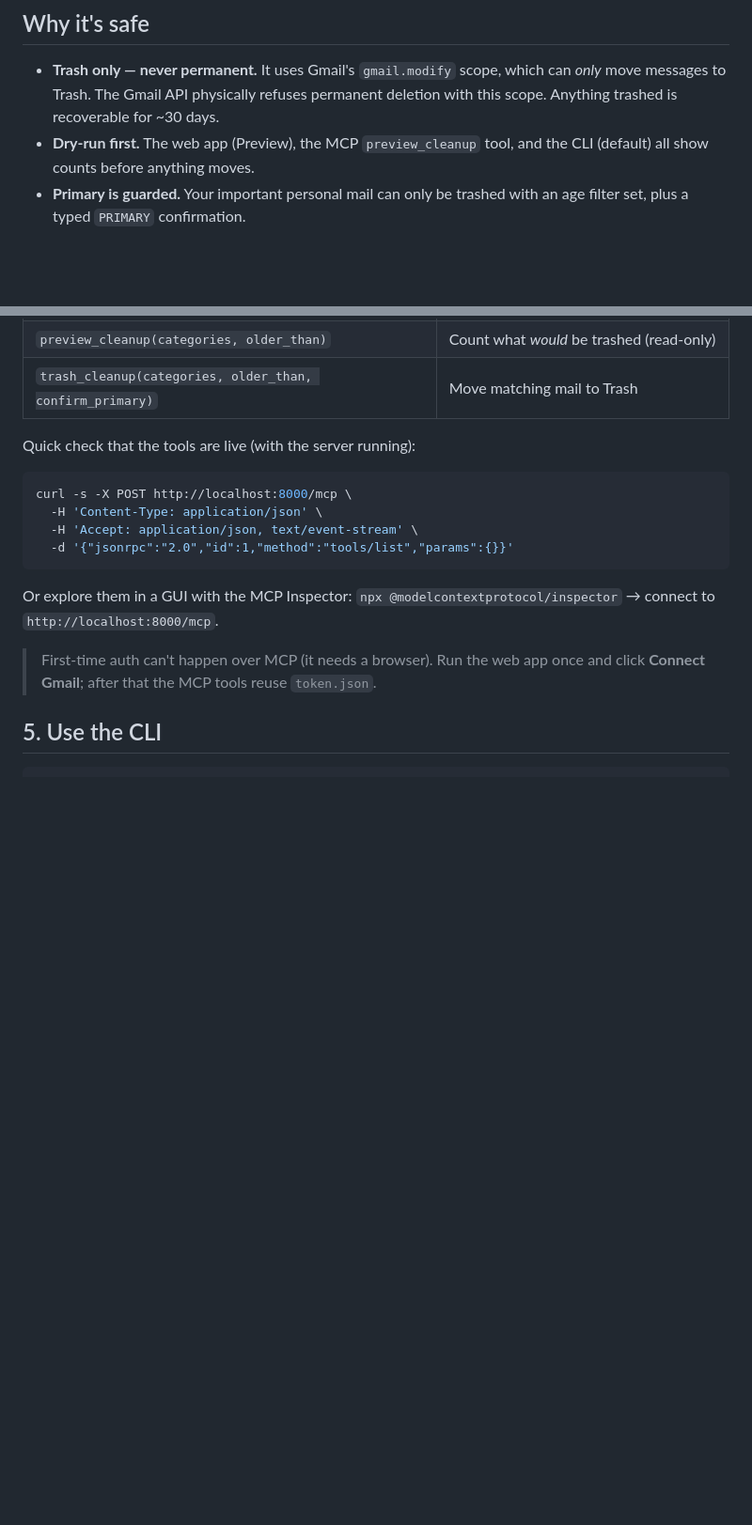
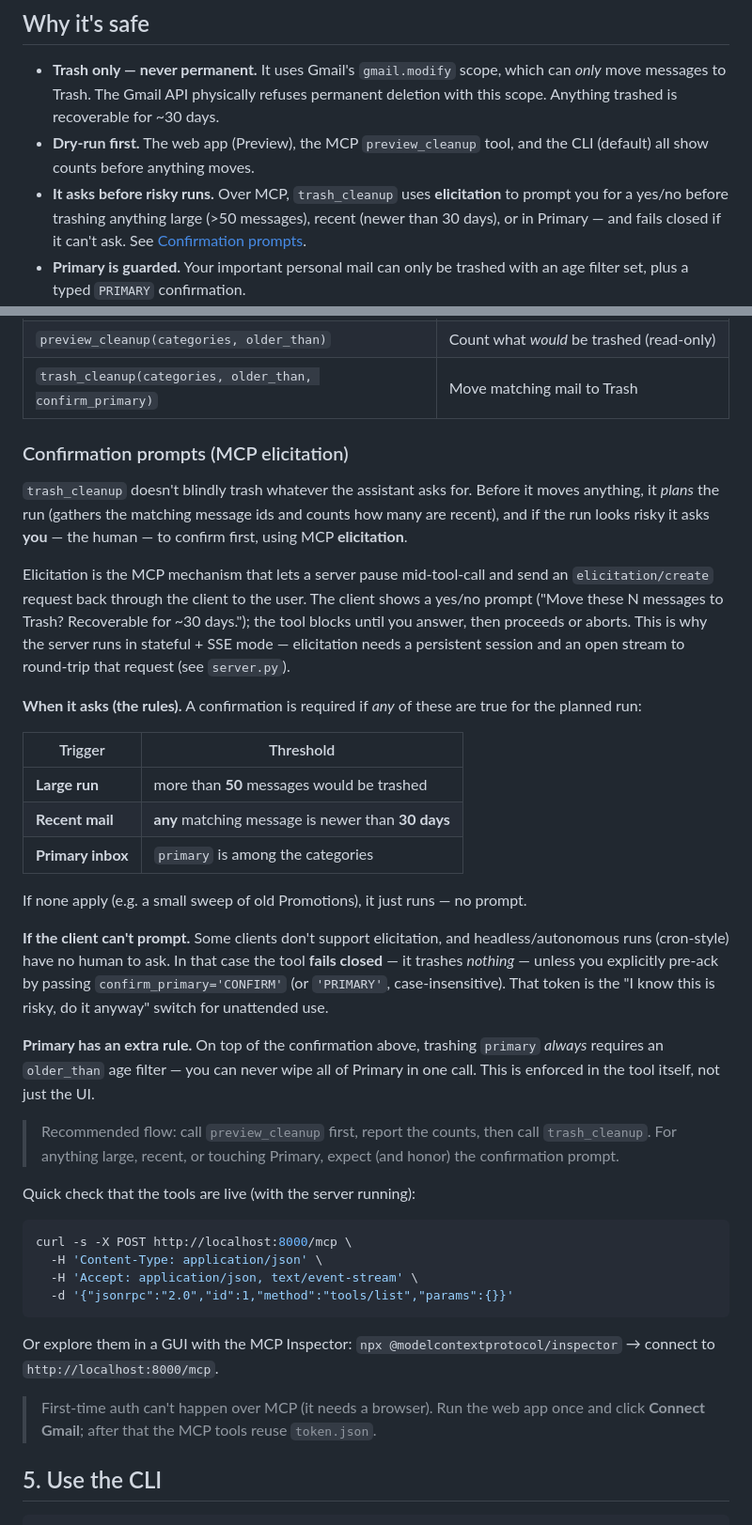
Before and after one commit to vpamrit/gmail-cleanup-mcp, a Markdown page: README.md, 2 parts joined by grey strips. Shown at 94% size. GitHub-like rendering; blank space fills up the shorter version.

Commit message:
Document MCP elicitation and confirmation rules in README
Explain how trash_cleanup gates risky runs behind a human confirmation
over MCP elicitation, and spell out exactly when it asks:

- New "Confirmation prompts (MCP elicitation)" subsection covering what
  elicitation is, why the server runs stateful + SSE to support it, and
  the three triggers (>50 messages, mail newer than 30 days, or Primary).
- Document the fail-closed behavior for clients that can't prompt, plus
  the confirm_primary='CONFIRM'/'PRIMARY' pre-ack for headless runs.
- Note the extra Primary rule (an older_than age filter is always
  required) enforced in the tool itself.
- Add a "Why it's safe" bullet introducing elicitation with a link to
  the new section.

```diff
--- a/README.md
+++ b/README.md
@@ -44,6 +44,10 @@ http://localhost:8000
   deletion with this scope. Anything trashed is recoverable for ~30 days.
 - **Dry-run first.** The web app (Preview), the MCP `preview_cleanup` tool, and
   the CLI (default) all show counts before anything moves.
+- **It asks before risky runs.** Over MCP, `trash_cleanup` uses **elicitation**
+  to prompt you for a yes/no before trashing anything large (>50 messages),
+  recent (newer than 30 days), or in Primary — and fails closed if it can't ask.
+  See [Confirmation prompts](#confirmation-prompts-mcp-elicitation).
 - **Primary is guarded.** Your important personal mail can only be trashed with
   an age filter set, plus a typed `PRIMARY` confirmation.
 - **Starred & labelled mail is spared.** Categories are mutually exclusive
@@ -145,6 +149,45 @@ Exposed tools:
 | `account_status` | Is it connected? Which mailbox? (read-only) |
 | `preview_cleanup(categories, older_than)` | Count what *would* be trashed (read-only) |
 | `trash_cleanup(categories, older_than, confirm_primary)` | Move matching mail to Trash |
+
+### Confirmation prompts (MCP elicitation)
+
+`trash_cleanup` doesn't blindly trash whatever the assistant asks for. Before it
+moves anything, it *plans* the run (gathers the matching message ids and counts
+how many are recent), and if the run looks risky it asks **you** — the human — to
+confirm first, using MCP **elicitation**.
+
+Elicitation is the MCP mechanism that lets a server pause mid-tool-call and send
+an `elicitation/create` request back through the client to the user. The client
+shows a yes/no prompt ("Move these N messages to Trash? Recoverable for ~30
+days."); the tool blocks until you answer, then proceeds or aborts. This is why
+the server runs in stateful + SSE mode — elicitation needs a persistent session
+and an open stream to round-trip that request (see `server.py`).
+
+**When it asks (the rules).** A confirmation is required if *any* of these are
+true for the planned run:
+
+| Trigger | Threshold |
+|---------|-----------|
+| **Large run** | more than **50** messages would be trashed |
+| **Recent mail** | **any** matching message is newer than **30 days** |
+| **Primary inbox** | `primary` is among the categories |
+
+If none apply (e.g. a small sweep of old Promotions), it just runs — no prompt.
+
+**If the client can't prompt.** Some clients don't support elicitation, and
+headless/autonomous runs (cron-style) have no human to ask. In that case the
+tool **fails closed** — it trashes *nothing* — unless you explicitly pre-ack by
+passing `confirm_primary='CONFIRM'` (or `'PRIMARY'`, case-insensitive). That
+token is the "I know this is risky, do it anyway" switch for unattended use.
+
+**Primary has an extra rule.** On top of the confirmation above, trashing
+`primary` *always* requires an `older_than` age filter — you can never wipe all
+of Primary in one call. This is enforced in the tool itself, not just the UI.
+
+> Recommended flow: call `preview_cleanup` first, report the counts, then call
+> `trash_cleanup`. For anything large, recent, or touching Primary, expect (and
+> honor) the confirmation prompt.
 
 Quick check that the tools are live (with the server running):
 
```
